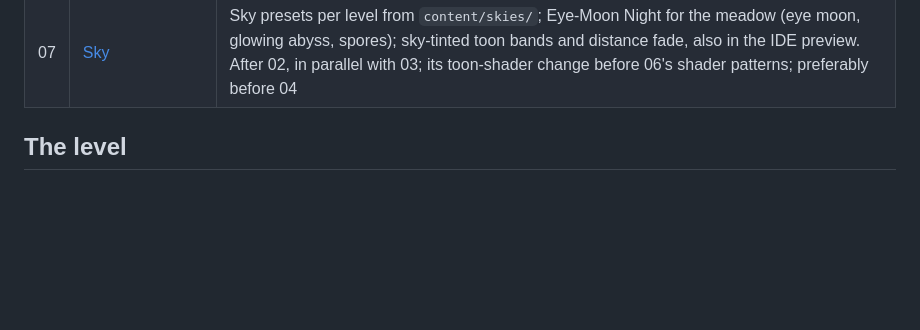
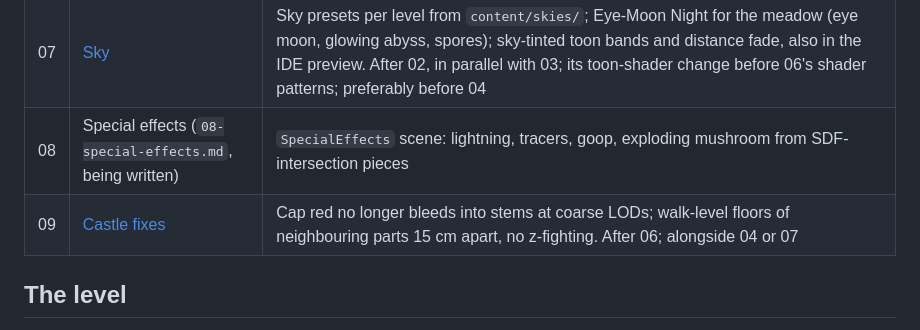
Before and after one commit to Jasper-Hilven/sdfeditor, a Markdown page: tickets/README.md, the part around the change. Drawn GitHub-style; blank space fills up the shorter version.

Commit message:
Castle fixes ticket (09); effects and castle-fixes rows in the ticket table
Co-Authored-By: Claude Opus 5.5 <noreply@anthropic.com>

```diff
--- a/tickets/README.md
+++ b/tickets/README.md
@@ -13,6 +13,8 @@ the one before.
 | 05 | [Tuning](05-tuning.md) | Budgets met on the high and integrated-GPU/web presets |
 | 06 | [Castles](06-castles.md) | Castle split into instanced parts with LODs per part, shader wall detail, mushroom theme. After 02, **in parallel with 03**, before 04 |
 | 07 | [Sky](07-sky.md) | Sky presets per level from `content/skies/`; Eye-Moon Night for the meadow (eye moon, glowing abyss, spores); sky-tinted toon bands and distance fade, also in the IDE preview. After 02, in parallel with 03; its toon-shader change before 06's shader patterns; preferably before 04 |
+| 08 | Special effects (`08-special-effects.md`, being written) | `SpecialEffects` scene: lightning, tracers, goop, exploding mushroom from SDF-intersection pieces |
+| 09 | [Castle fixes](09-castle-fixes.md) | Cap red no longer bleeds into stems at coarse LODs; walk-level floors of neighbouring parts 15 cm apart, no z-fighting. After 06; alongside 04 or 07 |
 
 ## The level
 
```
Also changed, not shown: tickets/09-castle-fixes.md (added, +78 -0 lines).
